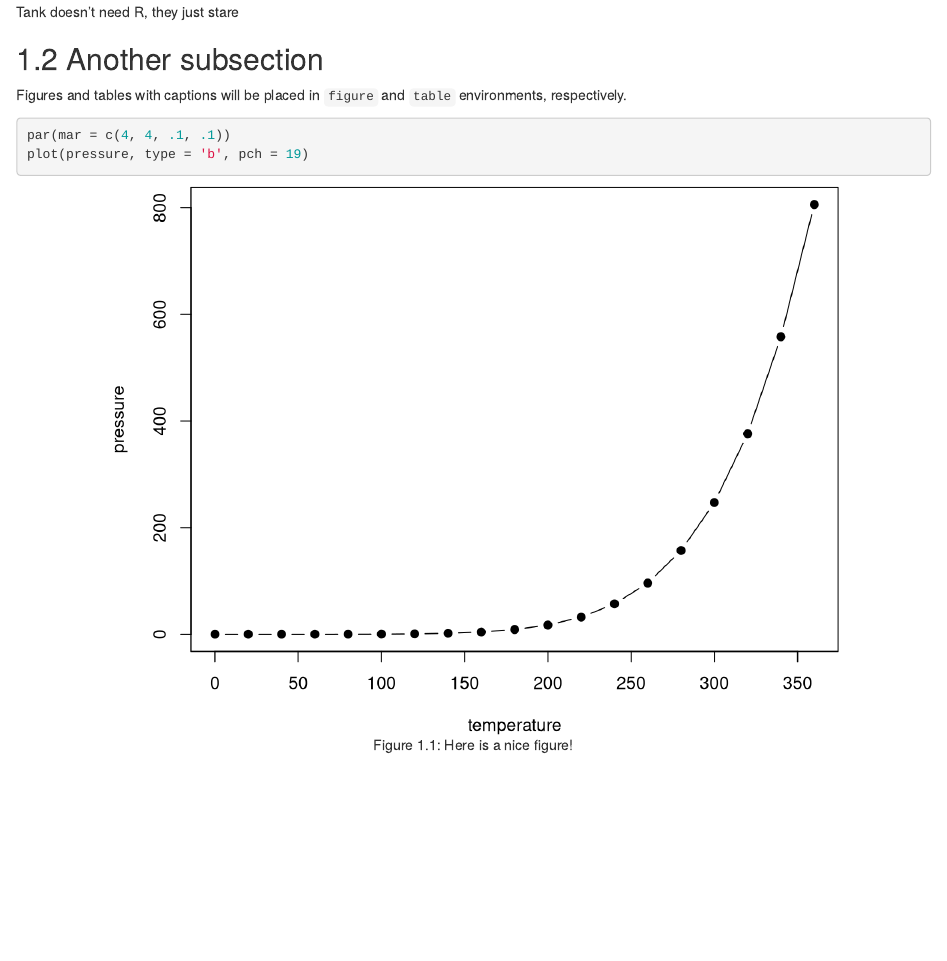
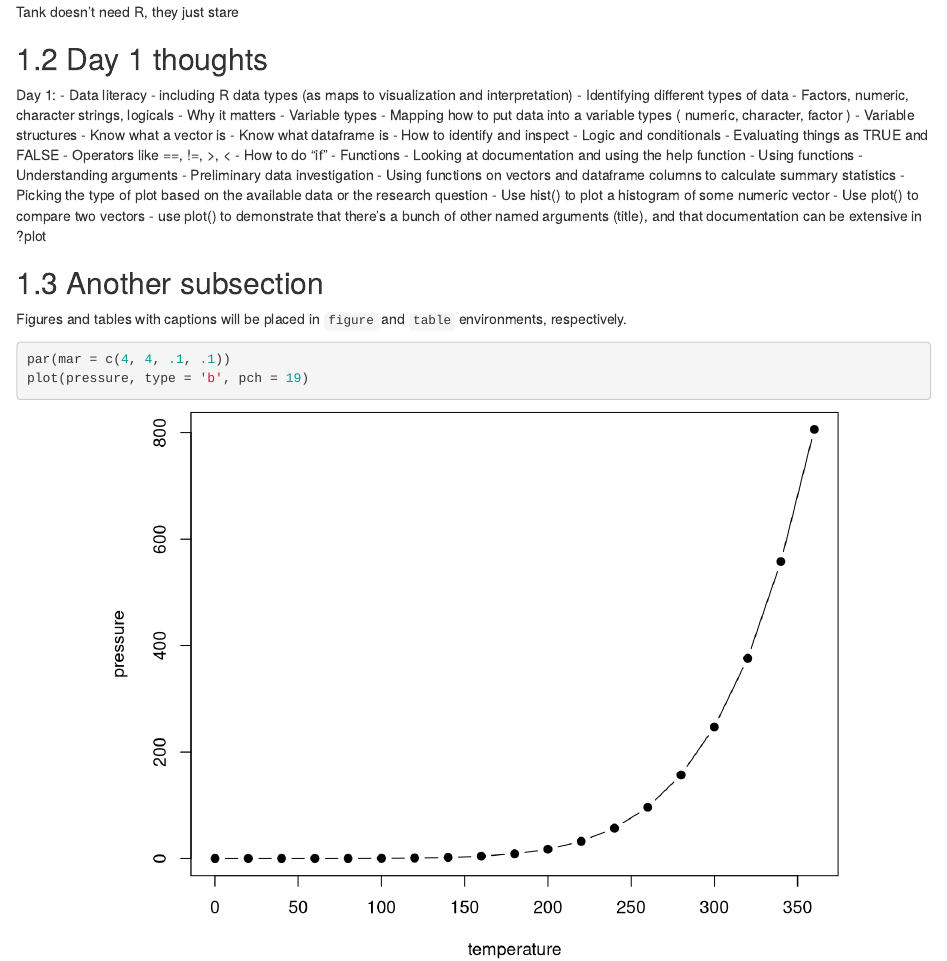
Before and after one commit to mesako/SABERWest2023, an R Markdown document (01-day1-section1.Rmd): the page in a window 1100 px wide, from 200 px down. Rendered offline with R 4.5, knitr and Pandoc, with nearby package versions; drawn as R Markdown's standard HTML page in place of the format the file asks for.

Commit message:
updating 01 with some text

```diff
--- a/01-day1-section1.Rmd
+++ b/01-day1-section1.Rmd
@@ -5,6 +5,35 @@ You can label chapter and section titles using `{#label}` after them, e.g., we c
 ## Subsection
 
 ![Tank doesn't need R, they just stare](img/tank.gif)
+
+## Day 1 thoughts
+
+Day 1:
+- Data literacy
+- including R data types (as maps to visualization and interpretation)
+- Identifying different types of data
+- Factors, numeric, character strings, logicals
+- Why it matters
+- Variable types
+- Mapping how to put data into a variable types ( numeric, character, factor )
+- Variable structures
+- Know what a vector is
+- Know what dataframe is
+- How to identify and inspect
+- Logic and conditionals
+- Evaluating things as TRUE and FALSE
+- Operators like ==, !=, >, <
+- How to do "if"
+- Functions
+- Looking at documentation and using the help function
+- Using functions
+- Understanding arguments
+- Preliminary data investigation
+- Using functions on vectors and dataframe columns to calculate summary statistics
+- Picking the type of plot based on the available data or the research question
+- Use hist() to plot a histogram of some numeric vector
+- Use plot() to compare two vectors
+- use plot() to demonstrate that there's a bunch of other named arguments (title), and that documentation can be extensive in ?plot
 
 ## Another subsection
 
```
